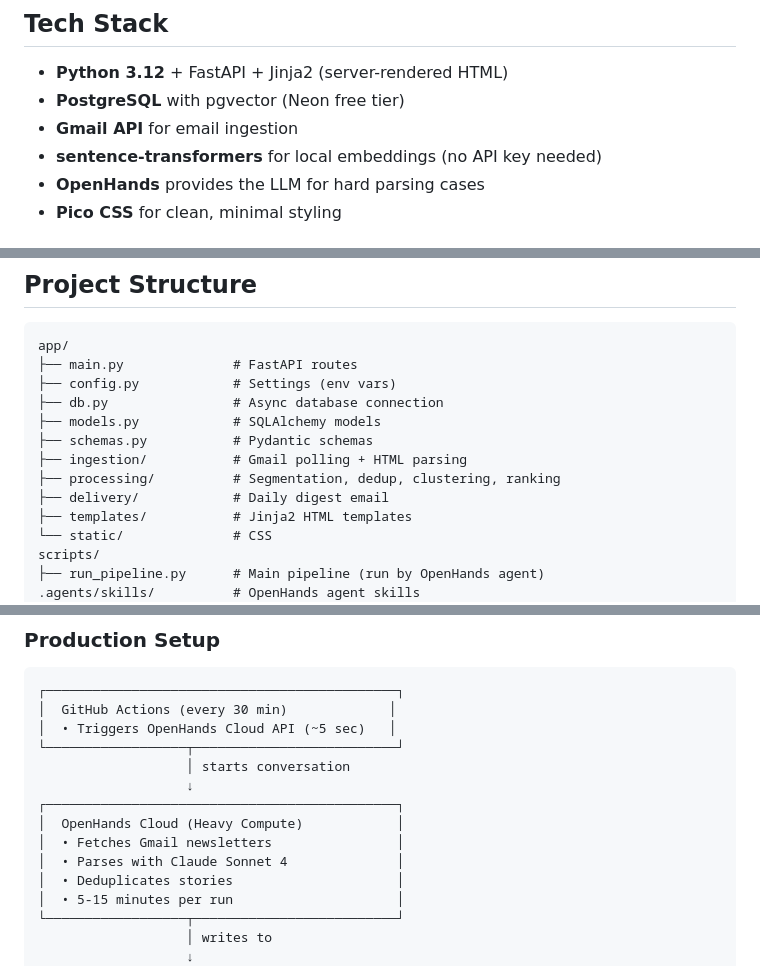
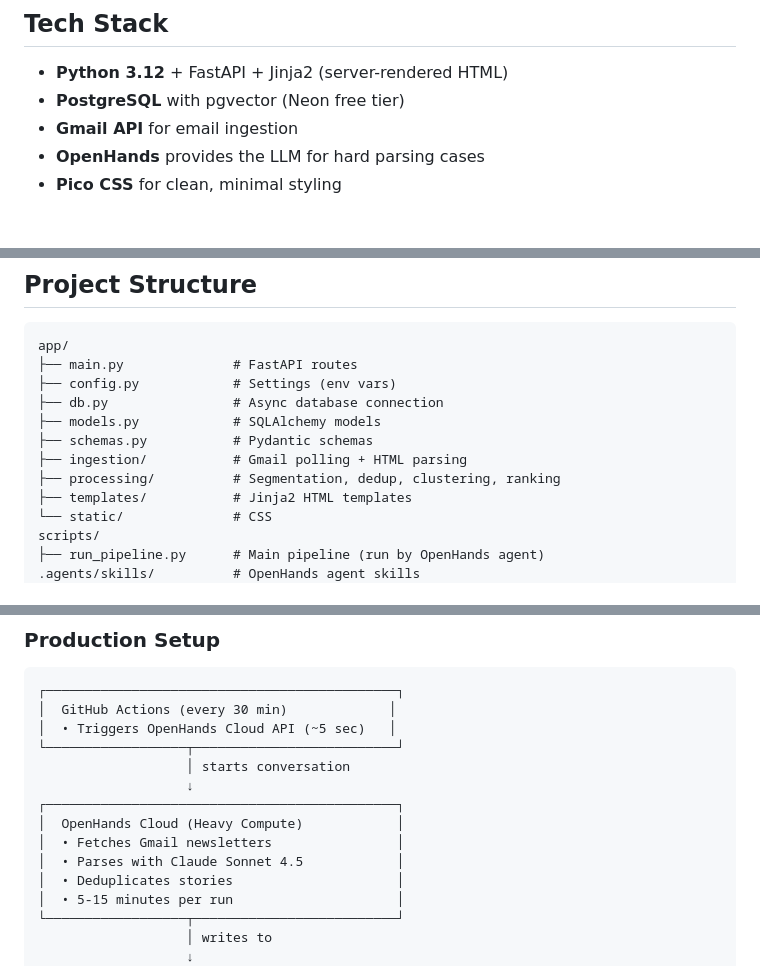
Before and after one commit to rajshah4/dailyme, a Markdown page: README.md, 3 parts joined by grey strips. GitHub-like rendering.

Commit message:
Fix README inaccuracies: model version, tech stack, project structure
- Update Claude Sonnet 4 → Claude Sonnet 4.5 (actual model is claude-sonnet-4-5-20250929)
- Remove sentence-transformers from Tech Stack (optional/unused dependency, not active)
- Remove app/delivery/ from project structure (directory does not exist)

Co-authored-by: openhands <openhands@all-hands.dev>

```diff
--- a/README.md
+++ b/README.md
@@ -56,7 +56,6 @@ uv run python scripts/run_pipeline.py
 - **Python 3.12** + FastAPI + Jinja2 (server-rendered HTML)
 - **PostgreSQL** with pgvector (Neon free tier)
 - **Gmail API** for email ingestion
-- **sentence-transformers** for local embeddings (no API key needed)
 - **OpenHands** provides the LLM for hard parsing cases
 - **Pico CSS** for clean, minimal styling
 
@@ -77,7 +76,6 @@ app/
 ├── schemas.py           # Pydantic schemas
 ├── ingestion/           # Gmail polling + HTML parsing
 ├── processing/          # Segmentation, dedup, clustering, ranking
-├── delivery/            # Daily digest email
 ├── templates/           # Jinja2 HTML templates
 └── static/              # CSS
 scripts/
@@ -102,7 +100,7 @@ scripts/
 ┌─────────────────────────────────────────────┐
 │  OpenHands Cloud (Heavy Compute)            │
 │  • Fetches Gmail newsletters                │
-│  • Parses with Claude Sonnet 4              │
+│  • Parses with Claude Sonnet 4.5            │
 │  • Deduplicates stories                     │
 │  • 5-15 minutes per run                     │
 └──────────────────┬──────────────────────────┘
```
